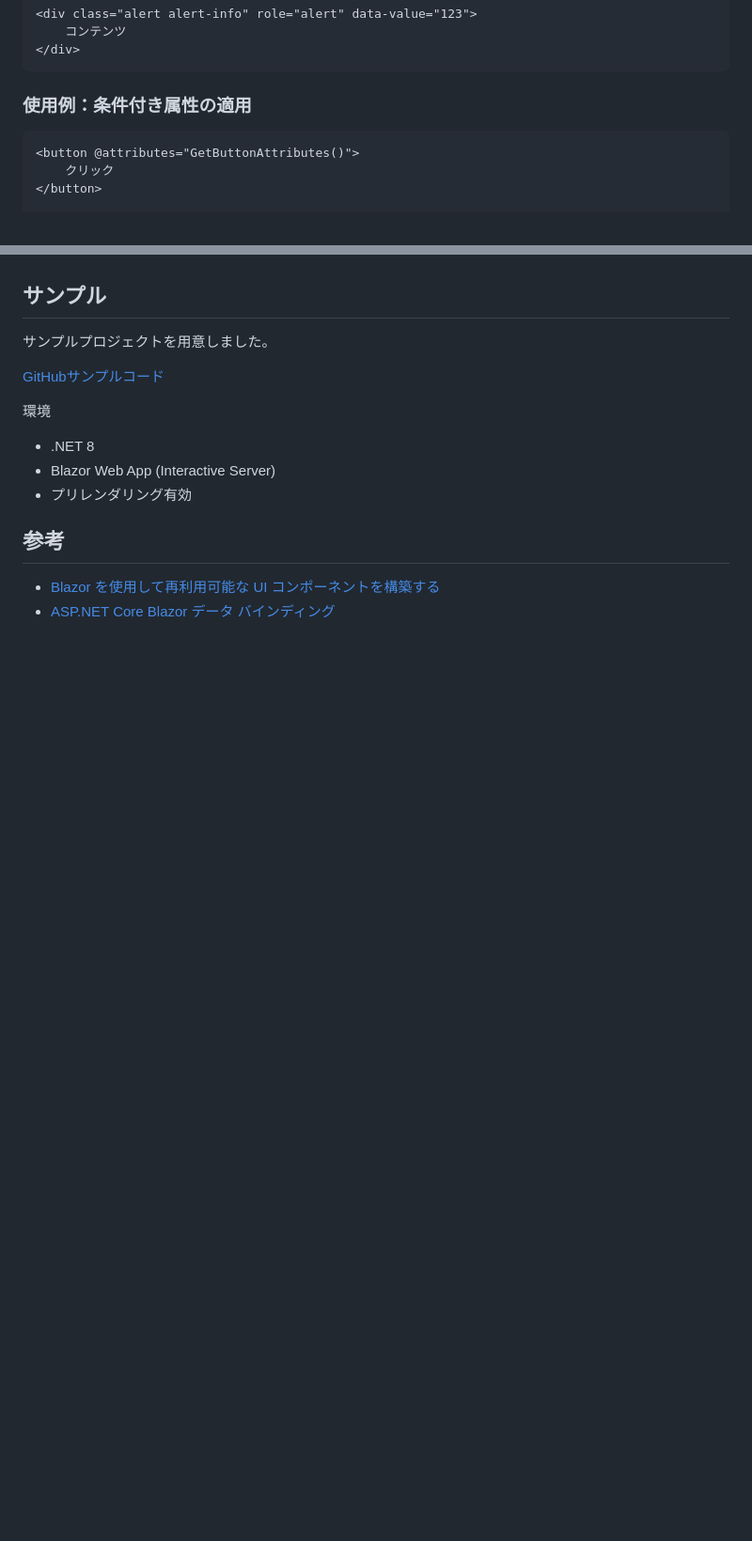
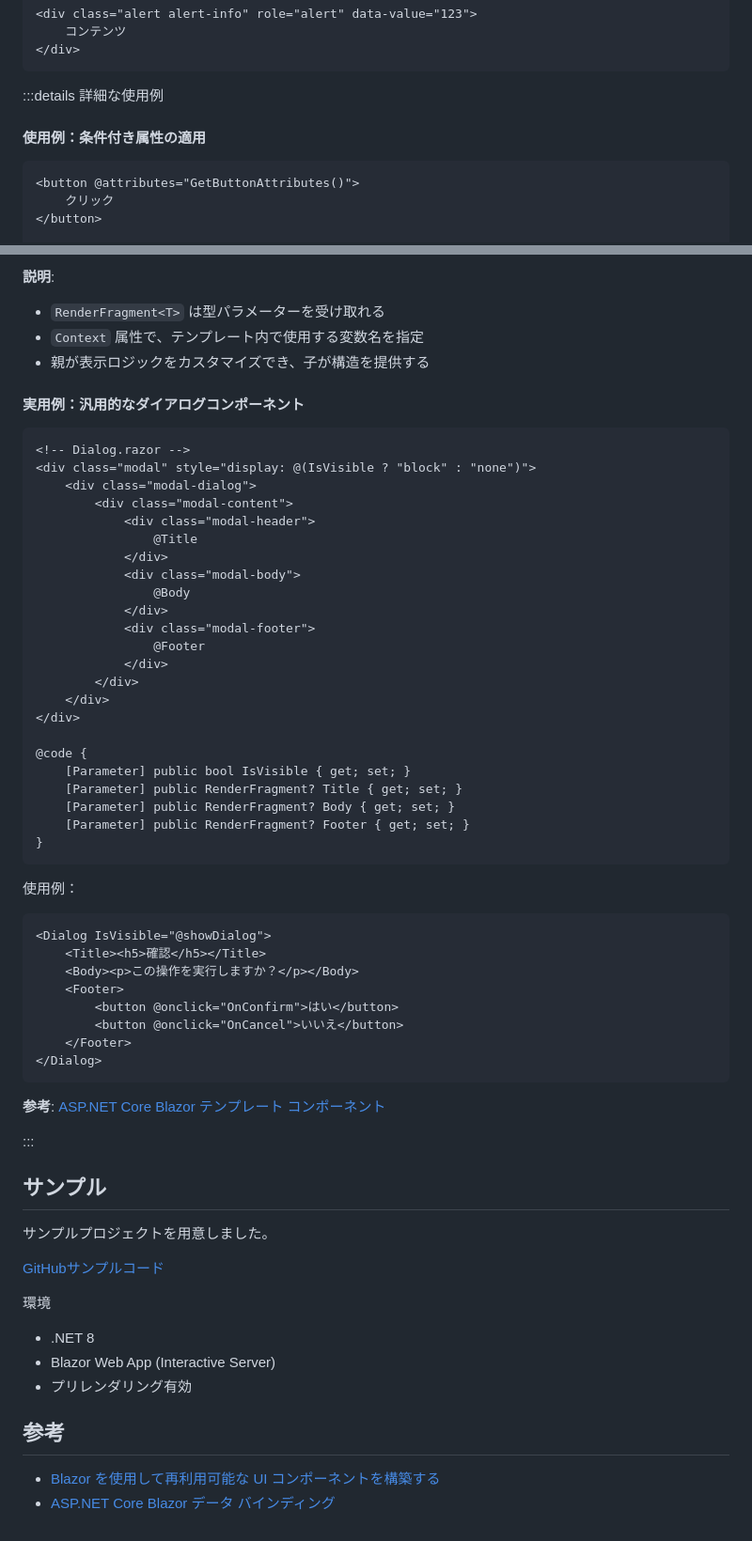
Before and after one commit to pixcelo/zenn-content, a Markdown page: articles/blazor-databinding.md, 2 parts joined by grey strips. Shown at 94% size. Rendered like a GitHub page; blank space fills up the shorter version.

````diff
--- a/articles/blazor-databinding.md
+++ b/articles/blazor-databinding.md
@@ -497,7 +497,9 @@ graph LR
 </div>
 ```
 
-### 使用例：条件付き属性の適用
+:::details 詳細な使用例
+
+#### 使用例：条件付き属性の適用
 
 ```razor
 <button @attributes="GetButtonAttributes()">
@@ -587,3 +698,51 @@ graph LR
+**説明**:
+- `RenderFragment<T>` は型パラメーターを受け取れる
+- `Context` 属性で、テンプレート内で使用する変数名を指定
+- 親が表示ロジックをカスタマイズでき、子が構造を提供する
+
+#### 実用例：汎用的なダイアログコンポーネント
+
+```razor
+<!-- Dialog.razor -->
+<div class="modal" style="display: @(IsVisible ? "block" : "none")">
+    <div class="modal-dialog">
+        <div class="modal-content">
+            <div class="modal-header">
+                @Title
+            </div>
+            <div class="modal-body">
+                @Body
+            </div>
+            <div class="modal-footer">
+                @Footer
+            </div>
+        </div>
+    </div>
+</div>
+
+@code {
+    [Parameter] public bool IsVisible { get; set; }
+    [Parameter] public RenderFragment? Title { get; set; }
+    [Parameter] public RenderFragment? Body { get; set; }
+    [Parameter] public RenderFragment? Footer { get; set; }
+}
+```
+
+使用例：
+```razor
+<Dialog IsVisible="@showDialog">
+    <Title><h5>確認</h5></Title>
+    <Body><p>この操作を実行しますか？</p></Body>
+    <Footer>
+        <button @onclick="OnConfirm">はい</button>
+        <button @onclick="OnCancel">いいえ</button>
+    </Footer>
+</Dialog>
+```
+
+**参考**: [ASP.NET Core Blazor テンプレート コンポーネント](https://learn.microsoft.com/ja-jp/aspnet/core/blazor/components/templated-components)
+
+:::
 
 ## サンプル
 
````
Also changed, not shown: other parts of articles/blazor-databinding.md (+112 -3 lines).
